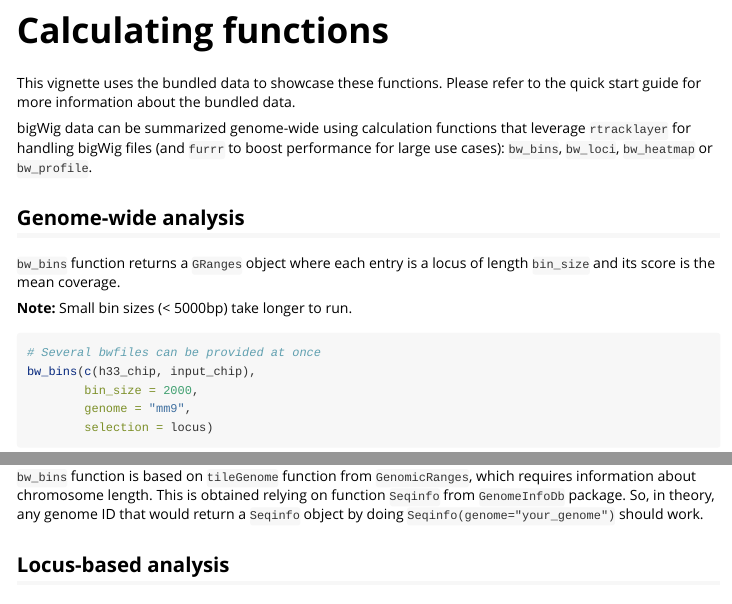
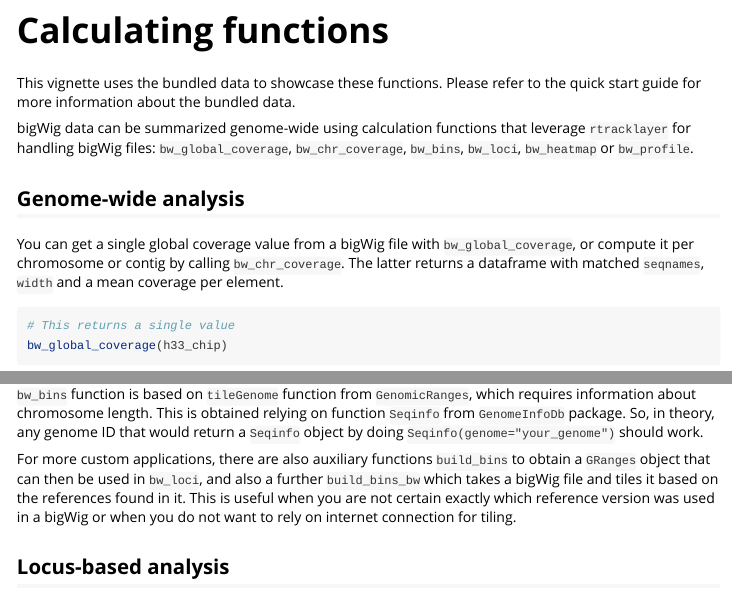
Before and after one commit to cnluzon/wigglescout, an R Markdown document (vignettes/bwtools.Rmd): the page in a window 1100 px wide, from 70 px down, and a second part further down, joined at a grey line. Rendered offline with R 4.5, knitr and Pandoc, with nearby package versions; some code elsewhere in the file could not run offline.

Commit message:
Add new functions to vignettes

````diff
--- a/vignettes/bwtools.Rmd
+++ b/vignettes/bwtools.Rmd
@@ -40,8 +40,12 @@
 to the quick start guide for more information about the bundled data.
 
 bigWig data can be summarized genome-wide using calculation functions that
-leverage `rtracklayer` for handling bigWig files (and `furrr` to boost
-performance for large use cases): `bw_bins`, `bw_loci`, `bw_heatmap` or
-`bw_profile`.
+leverage `rtracklayer` for handling bigWig files: `bw_global_coverage`,
+`bw_chr_coverage`, `bw_bins`, `bw_loci`, `bw_heatmap` or `bw_profile`.
 
 ## Genome-wide analysis
+
+You can get a single global coverage value from a bigWig file with
+`bw_global_coverage`, or compute it per chromosome or contig by calling
+`bw_chr_coverage`. The latter returns a dataframe with matched `seqnames`,
+`width` and a mean coverage per element.
@@ -48,3 +54,9 @@
+# This returns a single value
+bw_global_coverage(h33_chip)
+
+# This returns a data frame with one entry per contig
+bw_chr_coverage(h33_chip)
+```
 
 `bw_bins` function returns a `GRanges` object where each entry is a locus of
 length `bin_size` and its score is the mean coverage.
@@ -89,6 +101,13 @@
 function `Seqinfo` from `GenomeInfoDb` package. So, in theory, any genome ID
 that would return a `Seqinfo` object by doing `Seqinfo(genome="your_genome")`
 should work.
+
+For more custom applications, there are also auxiliary functions `build_bins`
+to obtain a `GRanges` object that can then be used in `bw_loci`, and also a
+further `build_bins_bw` which takes a bigWig file and tiles it based on the
+references found in it. This is useful when you are not certain exactly which
+reference version was used in a bigWig or when you do not want to rely on
+internet connection for tiling.
 
 ## Locus-based analysis
 
````
Also changed, not shown: vignettes/bwtools.Rmd (2 more changed lines).
